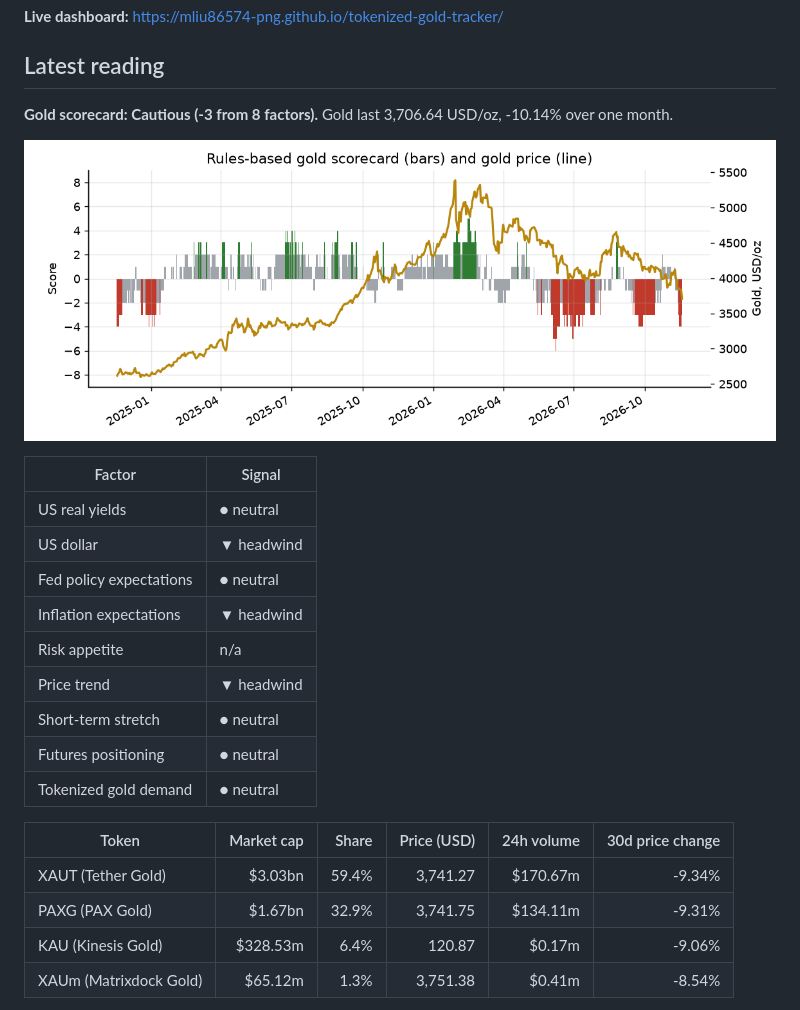
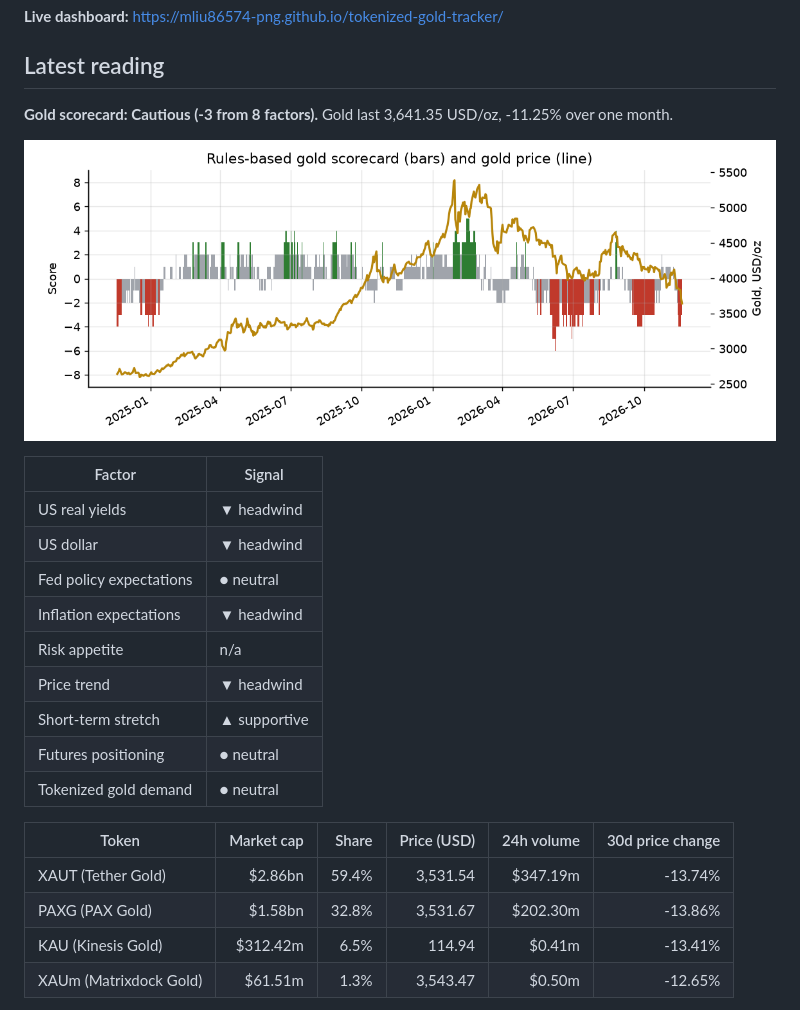
Before and after one commit to mliu86574-png/tokenized-gold-tracker, a Markdown page: README.md, the part around one of its changes. Rendered like a GitHub page; pictures changed too: docs/img/scorecard.png.

Commit message:
Daily data update

```diff
--- a/README.md
+++ b/README.md
@@ -9,26 +9,26 @@ A daily, fully automated dashboard that puts gold in its macro context: a transp
 ## Latest reading
 
 <!-- SNAPSHOT:START -->
-**Gold scorecard: Cautious (-3 from 8 factors).** Gold last 3,706.64 USD/oz, -10.14% over one month.
+**Gold scorecard: Cautious (-3 from 8 factors).** Gold last 3,641.35 USD/oz, -11.25% over one month.
 
 ![Scorecard](docs/img/scorecard.png)
 
 | Factor | Signal |
 |---|---|
-| US real yields | ● neutral |
+| US real yields | ▼ headwind |
 | US dollar | ▼ headwind |
 | Fed policy expectations | ● neutral |
 | Inflation expectations | ▼ headwind |
 | Risk appetite | n/a |
 | Price trend | ▼ headwind |
-| Short-term stretch | ● neutral |
+| Short-term stretch | ▲ supportive |
 | Futures positioning | ● neutral |
 | Tokenized gold demand | ● neutral |
 
 | Token | Market cap | Share | Price (USD) | 24h volume | 30d price change |
 |---|---:|---:|---:|---:|---:|
-| XAUT (Tether Gold) | $3.03bn | 59.4% | 3,741.27 | $170.67m | -9.34% |
-| PAXG (PAX Gold) | $1.67bn | 32.9% | 3,741.75 | $134.11m | -9.31% |
-| KAU (Kinesis Gold) | $328.53m | 6.4% | 120.87 | $0.17m | -9.06% |
-| XAUm (Matrixdock Gold) | $65.12m | 1.3% | 3,751.38 | $0.41m | -8.54% |
+| XAUT (Tether Gold) | $2.86bn | 59.4% | 3,531.54 | $347.19m | -13.74% |
+| PAXG (PAX Gold) | $1.58bn | 32.8% | 3,531.67 | $202.30m | -13.86% |
+| KAU (Kinesis Gold) | $312.42m | 6.5% | 114.94 | $0.41m | -13.41% |
+| XAUm (Matrixdock Gold) | $61.51m | 1.3% | 3,543.47 | $0.50m | -12.65% |
 
```
Also changed, not shown: other parts of README.md (+1 -1 lines), 14 other files.
